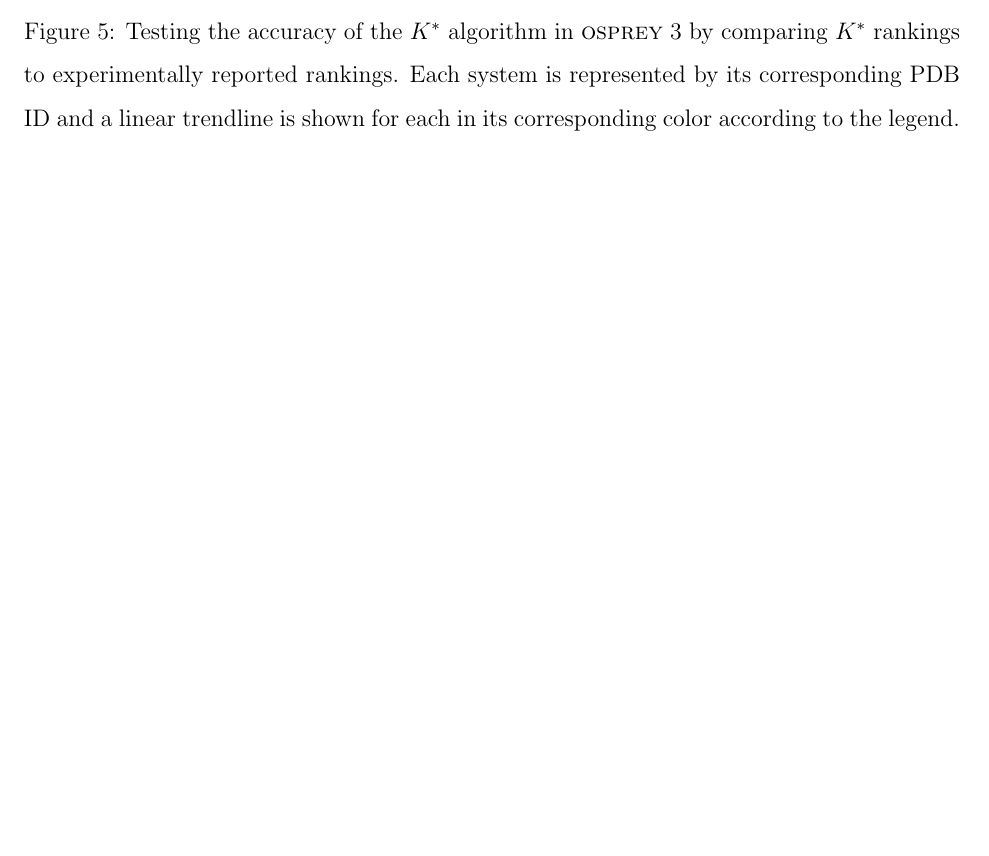
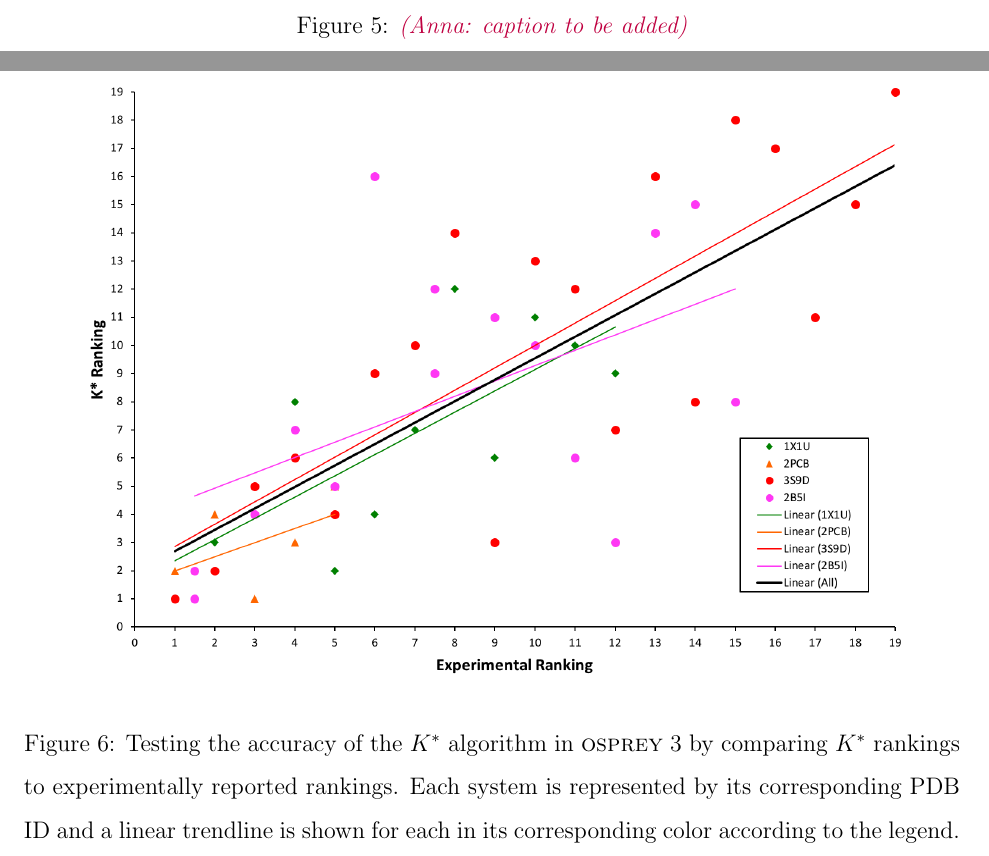
Before and after one commit to donaldlab/OSPREY_3_paper, a LaTeX paper (OSPREY3.tex, which reads KSTests.tex): part of page 15 of 24 before the commit and two parts of pages 15 and 16 of 25 after it, the two joined at a grey line, cut at the place of the change, the shorter picture padded with empty space. Compiled offline with pdfLaTeX.

Commit message:
Adding figure

```diff
--- a/KSTests.tex
+++ b/KSTests.tex
@@ -108,3 +111,7 @@ For each system, the \ks scores were ranked in increasing order of reported expe
+ \caption{\anna{caption to be added}}
+\end{figure}
+
+
 \begin{figure}\label{fig:rankings}
 \center
 \includegraphics[width=0.9\textwidth]{figures/Rankings.png}
```
Also changed, not shown: KSTests.tex (3 more changed lines).
